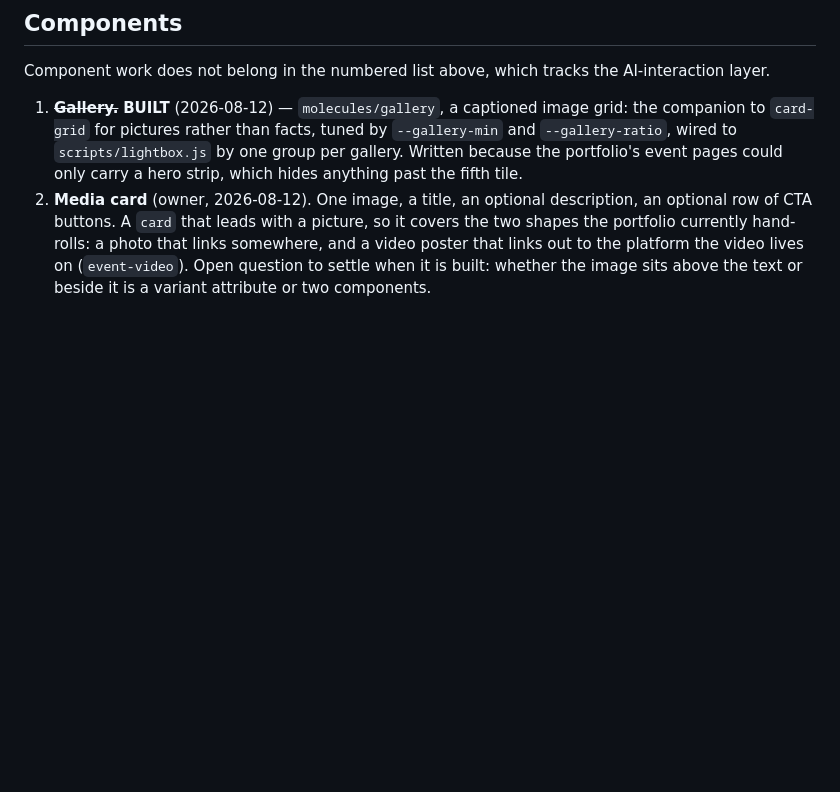
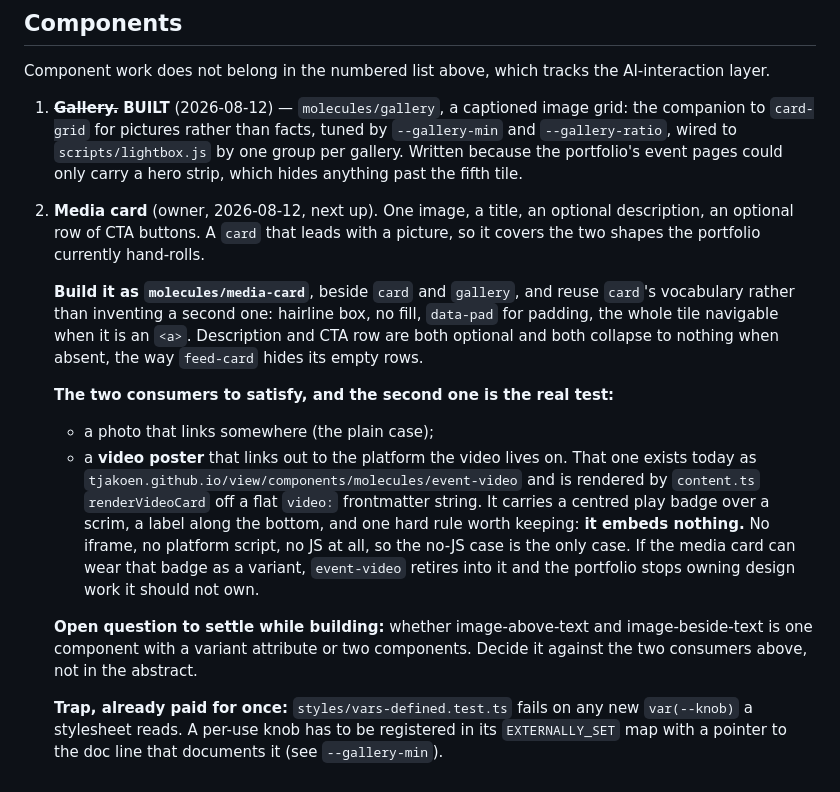
Before and after one commit to tjakoen/grain, a Markdown page: packages/grain/PLAN.md, the part around the change. Drawn GitHub-style; blank space fills up the shorter version.

Commit message:
docs(plan): spec the media card against its two real consumers
Item 2 was a one-liner. It now names the component to build, the
card vocabulary to reuse, and the two shapes it has to satisfy,
including the video poster that embeds nothing and would let the
portfolio's event-video retire into it.

Also records the vars-defined allowlist trap, which cost a red
suite once already.

```diff
--- a/packages/grain/PLAN.md
+++ b/packages/grain/PLAN.md
@@ -34,8 +34,29 @@ Component work does not belong in the numbered list above, which tracks the AI-i
    companion to `card-grid` for pictures rather than facts, tuned by `--gallery-min` and
    `--gallery-ratio`, wired to `scripts/lightbox.js` by one group per gallery. Written because the
    portfolio's event pages could only carry a hero strip, which hides anything past the fifth tile.
-2. **Media card** (owner, 2026-08-12). One image, a title, an optional description, an optional row
-   of CTA buttons. A `card` that leads with a picture, so it covers the two shapes the portfolio
-   currently hand-rolls: a photo that links somewhere, and a video poster that links out to the
-   platform the video lives on (`event-video`). Open question to settle when it is built: whether the
-   image sits above the text or beside it is a variant attribute or two components.
+2. **Media card** (owner, 2026-08-12, next up). One image, a title, an optional description, an
+   optional row of CTA buttons. A `card` that leads with a picture, so it covers the two shapes the
+   portfolio currently hand-rolls.
+
+   **Build it as `molecules/media-card`**, beside `card` and `gallery`, and reuse `card`'s vocabulary
+   rather than inventing a second one: hairline box, no fill, `data-pad` for padding, the whole tile
+   navigable when it is an `<a>`. Description and CTA row are both optional and both collapse to
+   nothing when absent, the way `feed-card` hides its empty rows.
+
+   **The two consumers to satisfy, and the second one is the real test:**
+   - a photo that links somewhere (the plain case);
+   - a **video poster** that links out to the platform the video lives on. That one exists today as
+     `tjakoen.github.io/view/components/molecules/event-video` and is rendered by `content.ts`
+     `renderVideoCard` off a flat `video:` frontmatter string. It carries a centred play badge over
+     a scrim, a label along the bottom, and one hard rule worth keeping: **it embeds nothing.** No
+     iframe, no platform script, no JS at all, so the no-JS case is the only case. If the media card
+     can wear that badge as a variant, `event-video` retires into it and the portfolio stops owning
+     design work it should not own.
+
+   **Open question to settle while building:** whether image-above-text and image-beside-text is one
+   component with a variant attribute or two components. Decide it against the two consumers above,
+   not in the abstract.
+
+   **Trap, already paid for once:** `styles/vars-defined.test.ts` fails on any new `var(--knob)` a
+   stylesheet reads. A per-use knob has to be registered in its `EXTERNALLY_SET` map with a pointer
+   to the doc line that documents it (see `--gallery-min`).
```
